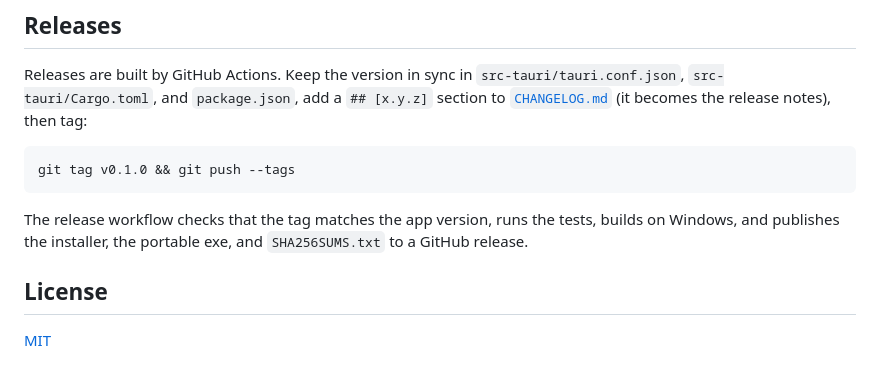
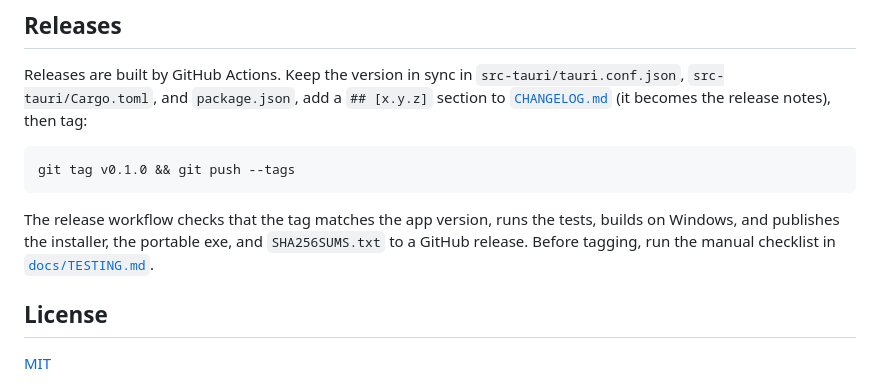
Before and after one commit to kohbgk/quota, a Markdown page: README.md, the part around the change. Rendered like a GitHub page.

```diff
--- a/README.md
+++ b/README.md
@@ -176,6 +176,7 @@ git tag v0.1.0 && git push --tags
 
 The release workflow checks that the tag matches the app version, runs the tests, builds on
 Windows, and publishes the installer, the portable exe, and `SHA256SUMS.txt` to a GitHub release.
+Before tagging, run the manual checklist in [`docs/TESTING.md`](docs/TESTING.md).
 
 ## License
 
```
Also changed, not shown: docs/TESTING.md (added, +42 -0 lines).
